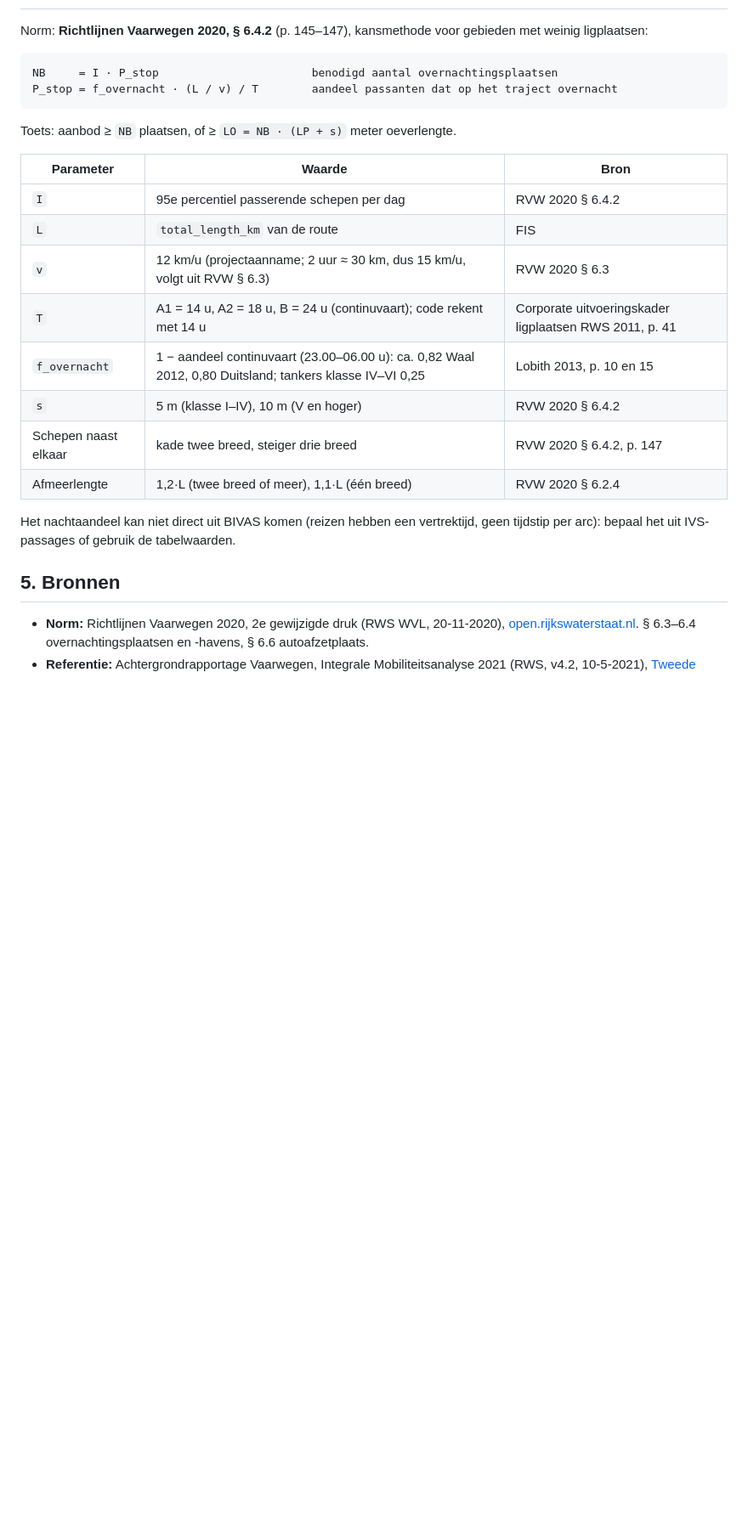
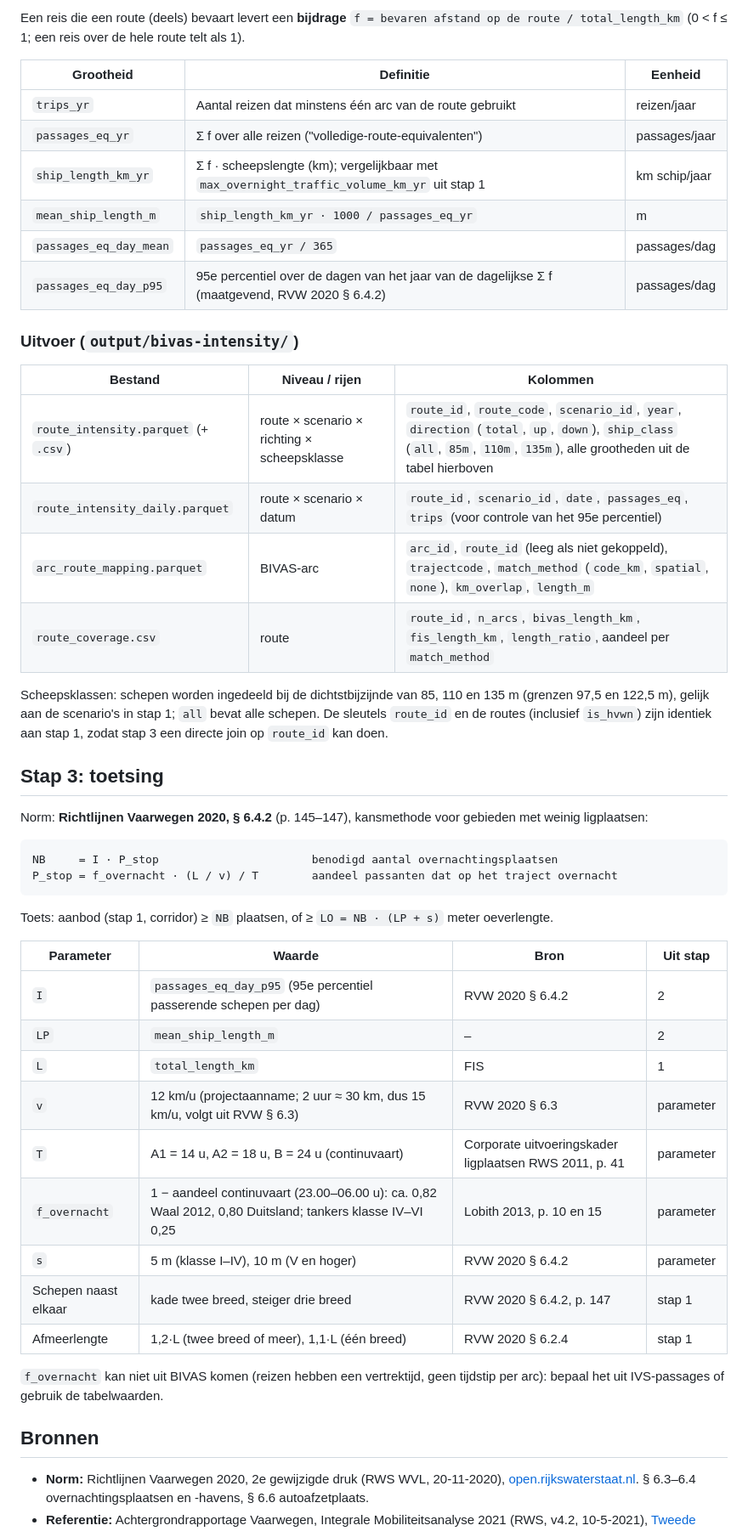
Before and after one commit to RWS-NL/fis-crawler, a Markdown page: docs/bivas_intensiteit_projectie.md, the part around one of its changes. Shown at 85% size. GitHub-like rendering; blank space fills up the shorter version.

````diff
--- a/docs/bivas_intensiteit_projectie.md
+++ b/docs/bivas_intensiteit_projectie.md
@@ -26,3 +42,26 @@ Doel: de verkeersintensiteit uit BIVAS berekenen per **FIS-vaarwegroute (`route_
+Een reis die een route (deels) bevaart levert een **bijdrage** `f = bevaren afstand op de route / total_length_km` (0 < f ≤ 1; een reis over de hele route telt als 1).
+
+| Grootheid | Definitie | Eenheid |
+|---|---|---|
+| `trips_yr` | Aantal reizen dat minstens één arc van de route gebruikt | reizen/jaar |
+| `passages_eq_yr` | Σ f over alle reizen ("volledige-route-equivalenten") | passages/jaar |
+| `ship_length_km_yr` | Σ f · scheepslengte (km); vergelijkbaar met `max_overnight_traffic_volume_km_yr` uit stap 1 | km schip/jaar |
+| `mean_ship_length_m` | `ship_length_km_yr · 1000 / passages_eq_yr` | m |
+| `passages_eq_day_mean` | `passages_eq_yr / 365` | passages/dag |
+| `passages_eq_day_p95` | 95e percentiel over de dagen van het jaar van de dagelijkse Σ f (maatgevend, RVW 2020 § 6.4.2) | passages/dag |
+
+### Uitvoer (`output/bivas-intensity/`)
+
+| Bestand | Niveau / rijen | Kolommen |
+|---|---|---|
+| `route_intensity.parquet` (+ `.csv`) | route × scenario × richting × scheepsklasse | `route_id`, `route_code`, `scenario_id`, `year`, `direction` (`total`, `up`, `down`), `ship_class` (`all`, `85m`, `110m`, `135m`), alle grootheden uit de tabel hierboven |
+| `route_intensity_daily.parquet` | route × scenario × datum | `route_id`, `scenario_id`, `date`, `passages_eq`, `trips` (voor controle van het 95e percentiel) |
+| `arc_route_mapping.parquet` | BIVAS-arc | `arc_id`, `route_id` (leeg als niet gekoppeld), `trajectcode`, `match_method` (`code_km`, `spatial`, `none`), `km_overlap`, `length_m` |
+| `route_coverage.csv` | route | `route_id`, `n_arcs`, `bivas_length_km`, `fis_length_km`, `length_ratio`, aandeel per `match_method` |
+
+Scheepsklassen: schepen worden ingedeeld bij de dichtstbijzijnde van 85, 110 en 135 m (grenzen 97,5 en 122,5 m), gelijk aan de scenario's in stap 1; `all` bevat alle schepen. De sleutels `route_id` en de routes (inclusief `is_hvwn`) zijn identiek aan stap 1, zodat stap 3 een directe join op `route_id` kan doen.
+
+## Stap 3: toetsing
 
 Norm: **Richtlijnen Vaarwegen 2020, § 6.4.2** (p. 145–147), kansmethode voor gebieden met weinig ligplaatsen:
 
@@ -31,22 +70,23 @@ NB     = I · P_stop                       benodigd aantal overnachtingsplaatsen
 P_stop = f_overnacht · (L / v) / T        aandeel passanten dat op het traject overnacht
 ```
 
-Toets: aanbod ≥ `NB` plaatsen, of ≥ `LO = NB · (LP + s)` meter oeverlengte.
+Toets: aanbod (stap 1, corridor) ≥ `NB` plaatsen, of ≥ `LO = NB · (LP + s)` meter oeverlengte.
 
-| Parameter | Waarde | Bron |
-|---|---|---|
-| `I` | 95e percentiel passerende schepen per dag | RVW 2020 § 6.4.2 |
-| `L` | `total_length_km` van de route | FIS |
-| `v` | 12 km/u (projectaanname; 2 uur ≈ 30 km, dus 15 km/u, volgt uit RVW § 6.3) | RVW 2020 § 6.3 |
-| `T` | A1 = 14 u, A2 = 18 u, B = 24 u (continuvaart); code rekent met 14 u | Corporate uitvoeringskader ligplaatsen RWS 2011, p. 41 |
-| `f_overnacht` | 1 − aandeel continuvaart (23.00–06.00 u): ca. 0,82 Waal 2012, 0,80 Duitsland; tankers klasse IV–VI 0,25 | Lobith 2013, p. 10 en 15 |
-| `s` | 5 m (klasse I–IV), 10 m (V en hoger) | RVW 2020 § 6.4.2 |
-| Schepen naast elkaar | kade twee breed, steiger drie breed | RVW 2020 § 6.4.2, p. 147 |
-| Afmeerlengte | 1,2·L (twee breed of meer), 1,1·L (één breed) | RVW 2020 § 6.2.4 |
+| Parameter | Waarde | Bron | Uit stap |
+|---|---|---|---|
+| `I` | `passages_eq_day_p95` (95e percentiel passerende schepen per dag) | RVW 2020 § 6.4.2 | 2 |
+| `LP` | `mean_ship_length_m` | – | 2 |
+| `L` | `total_length_km` | FIS | 1 |
+| `v` | 12 km/u (projectaanname; 2 uur ≈ 30 km, dus 15 km/u, volgt uit RVW § 6.3) | RVW 2020 § 6.3 | parameter |
+| `T` | A1 = 14 u, A2 = 18 u, B = 24 u (continuvaart) | Corporate uitvoeringskader ligplaatsen RWS 2011, p. 41 | parameter |
+| `f_overnacht` | 1 − aandeel continuvaart (23.00–06.00 u): ca. 0,82 Waal 2012, 0,80 Duitsland; tankers klasse IV–VI 0,25 | Lobith 2013, p. 10 en 15 | parameter |
+| `s` | 5 m (klasse I–IV), 10 m (V en hoger) | RVW 2020 § 6.4.2 | parameter |
+| Schepen naast elkaar | kade twee breed, steiger drie breed | RVW 2020 § 6.4.2, p. 147 | stap 1 |
+| Afmeerlengte | 1,2·L (twee breed of meer), 1,1·L (één breed) | RVW 2020 § 6.2.4 | stap 1 |
 
-Het nachtaandeel kan niet direct uit BIVAS komen (reizen hebben een vertrektijd, geen tijdstip per arc): bepaal het uit IVS-passages of gebruik de tabelwaarden.
+`f_overnacht` kan niet uit BIVAS komen (reizen hebben een vertrektijd, geen tijdstip per arc): bepaal het uit IVS-passages of gebruik de tabelwaarden.
 
-## 5. Bronnen
+## Bronnen
 
 - **Norm:** Richtlijnen Vaarwegen 2020, 2e gewijzigde druk (RWS WVL, 20-11-2020), [open.rijkswaterstaat.nl](https://open.rijkswaterstaat.nl/@198385/richtlijnen-vaarwegen-2020-2e-gewijzigde). § 6.3–6.4 overnachtingsplaatsen en -havens, § 6.6 autoafzetplaats.
 - **Referentie:** Achtergrondrapportage Vaarwegen, Integrale Mobiliteitsanalyse 2021 (RWS, v4.2, 10-5-2021), [Tweede Kamer 2021D26191](https://www.tweedekamer.nl/downloads/document?id=2021D26191). Toepassing van de RVW-normen; 95e percentiel in voetnoot 16, p. 57.
````
Also changed, not shown: other parts of docs/bivas_intensiteit_projectie.md (+36 -20 lines).
